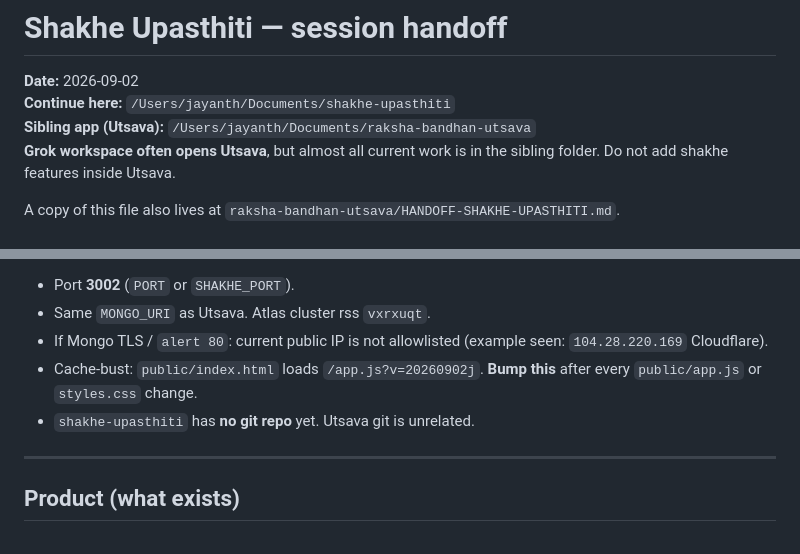
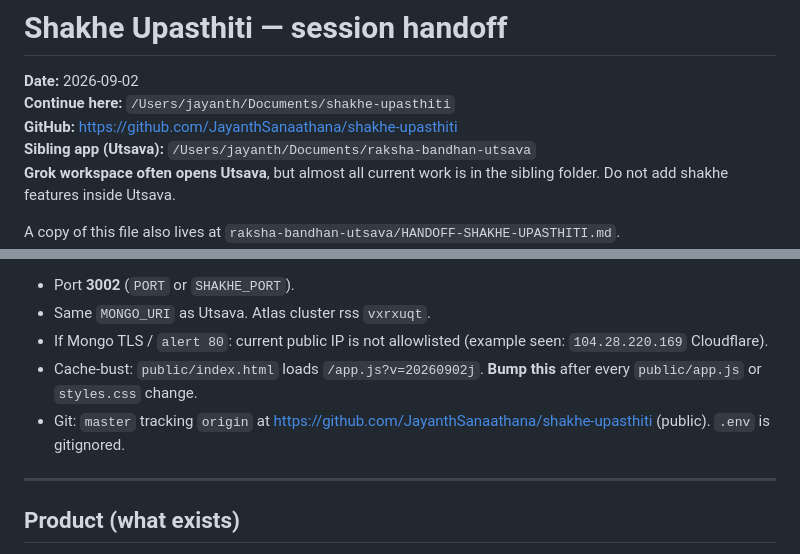
Before and after one commit to JayanthSanaathana/shakhe-upasthiti, a Markdown page: HANDOFF.md, 2 parts joined by grey strips. GitHub-like rendering.

Commit message:
Document GitHub remote in HANDOFF.md.

```diff
--- a/HANDOFF.md
+++ b/HANDOFF.md
@@ -2,6 +2,7 @@
 
 **Date:** 2026-09-02
 **Continue here:** `/Users/jayanth/Documents/shakhe-upasthiti`
+**GitHub:** https://github.com/JayanthSanaathana/shakhe-upasthiti
 **Sibling app (Utsava):** `/Users/jayanth/Documents/raksha-bandhan-utsava`
 **Grok workspace often opens Utsava**, but almost all current work is in the sibling folder. Do not add shakhe features inside Utsava.
 
@@ -21,7 +22,7 @@ npm run dev
 - Same `MONGO_URI` as Utsava. Atlas cluster rss `vxrxuqt`.
 - If Mongo TLS / `alert 80`: current public IP is not allowlisted (example seen: `104.28.220.169` Cloudflare).
 - Cache-bust: `public/index.html` loads `/app.js?v=20260902j`. **Bump this** after every `public/app.js` or `styles.css` change.
-- `shakhe-upasthiti` has **no git repo** yet. Utsava git is unrelated.
+- Git: `master` tracking `origin` at https://github.com/JayanthSanaathana/shakhe-upasthiti (public). `.env` is gitignored.
 
 ---
 
```
